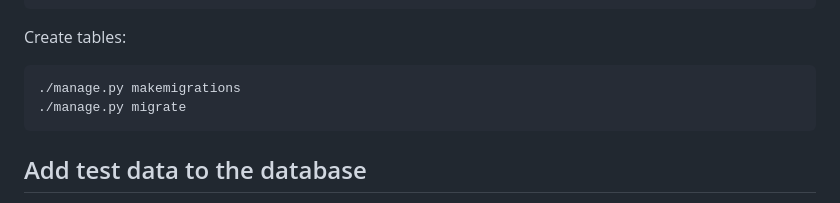
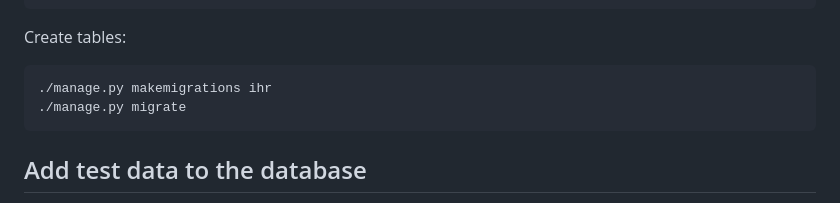
Before and after one commit to InternetHealthReport/ihr-django, a Markdown page: README.md, the part around the change. GitHub-like rendering.

````diff
--- a/README.md
+++ b/README.md
@@ -170,7 +170,7 @@ exit
 
 Create tables:
 ```zsh
-./manage.py makemigrations
+./manage.py makemigrations ihr
 ./manage.py migrate
 ```
 
````
